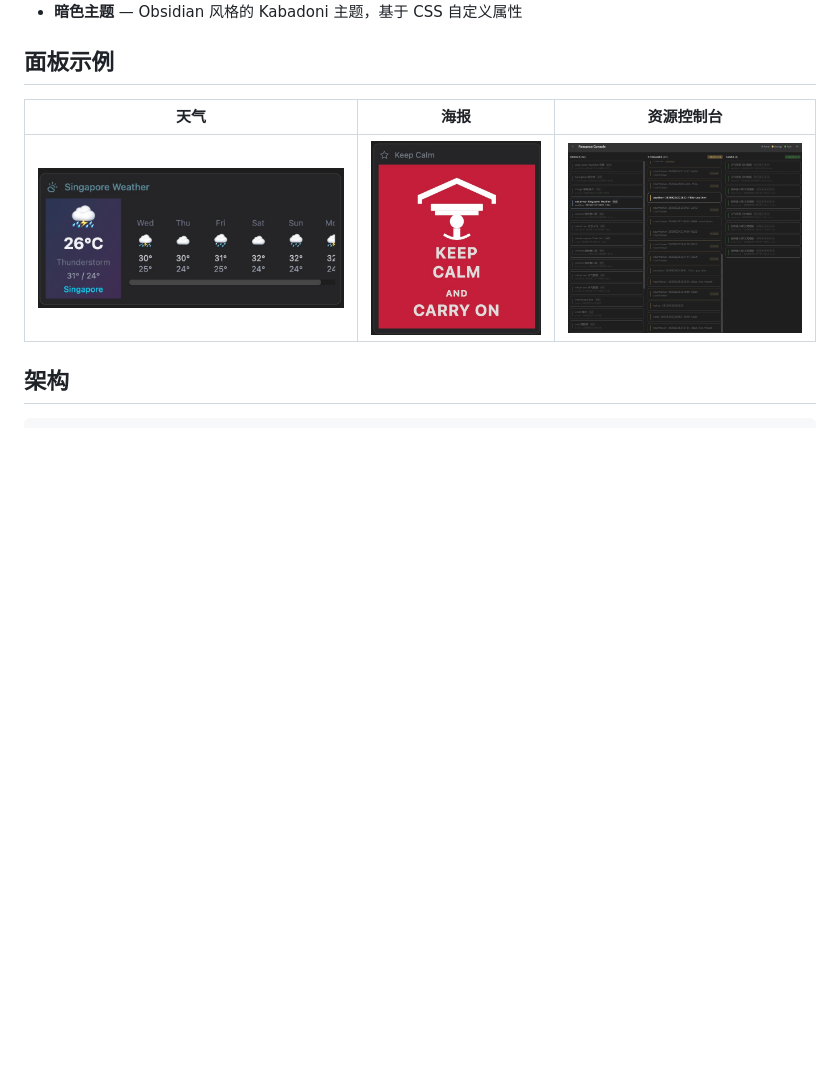
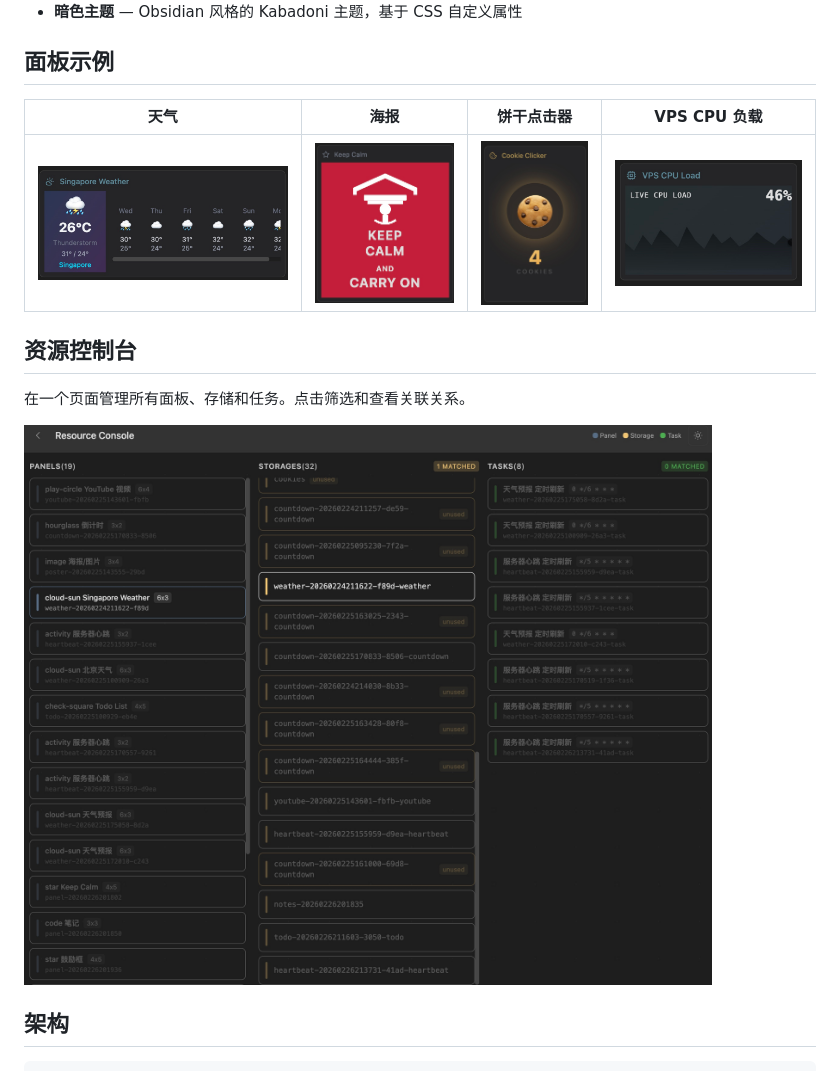
Before and after one commit to CallMeMhz/hypane, a Markdown page: README_zh.md, the part around the change. GitHub-like rendering; pictures changed too: screenshots/cookie_clicker.jpg (added), screenshots/vps_cpu_load.jpg (added); blank space fills up the shorter version.

```diff
--- a/README_zh.md
+++ b/README_zh.md
@@ -30,9 +30,15 @@
 
 ## 面板示例
 
-| 天气 | 海报 | 资源控制台 |
-|------|------|-----------|
-| ![weather](screenshots/weather.jpg) | ![poster](screenshots/poster.jpg) | ![console](screenshots/resource_console.jpg) |
+| 天气 | 海报 | 饼干点击器 | VPS CPU 负载 |
+|------|------|-----------|-------------|
+| ![weather](screenshots/weather.jpg) | ![poster](screenshots/poster.jpg) | ![cookie clicker](screenshots/cookie_clicker.jpg) | ![vps cpu load](screenshots/vps_cpu_load.jpg) |
+
+## 资源控制台
+
+在一个页面管理所有面板、存储和任务。点击筛选和查看关联关系。
+
+<img src="screenshots/resource_console.jpg" alt="resource console" width="800">
 
 ## 架构
 
```
Also changed, not shown: README.md (+9 -3 lines), market/README.md (+2 -1 lines), 3 other files.
